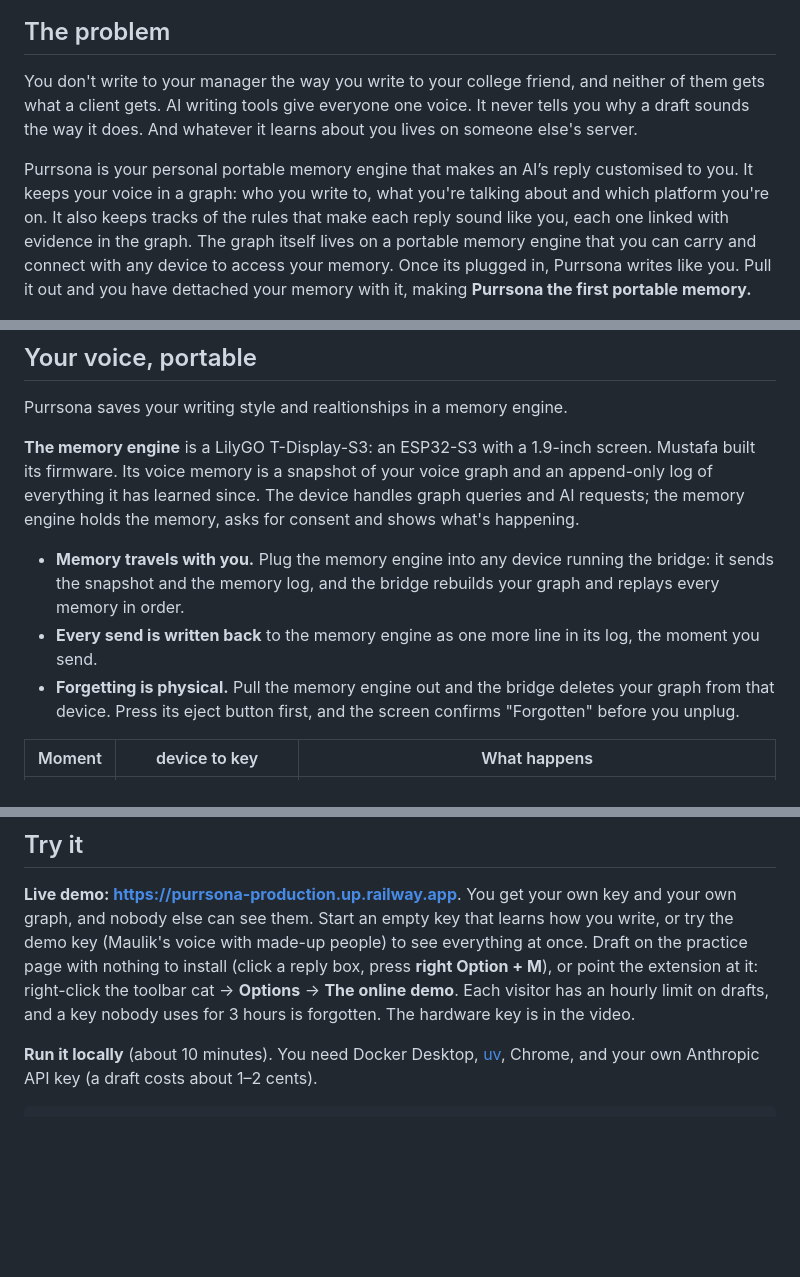
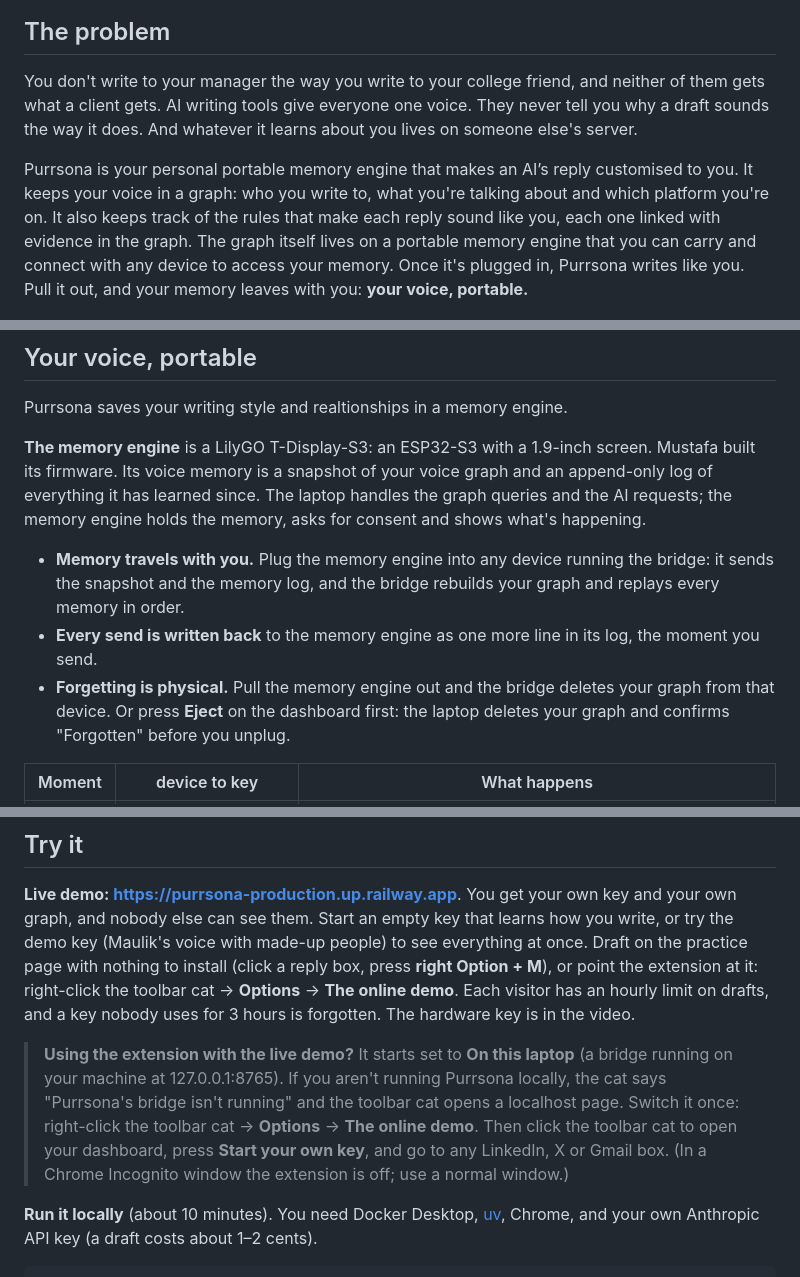
Before and after one commit to Maulik176/purrsona, a Markdown page: README.md, 3 parts joined by grey strips. Rendered like a GitHub page; blank space fills up the shorter version.

Commit message:
README: no "first" claims, fix typos, accurate eject line, restore the live-demo extension note
After the final README cut (#21): "World's First Portable Memory" and
"the first portable memory" became "your voice, portable" (we don't make
first/only claims); typo fixes; "the device handles graph queries" is the
laptop; the eject is the dashboard's Eject (the board has no eject
button); and the note that the extension starts on "On this laptop" and
how to switch it to the live demo is back in Try it.

Co-Authored-By: Claude Opus 5.5 <noreply@anthropic.com>

```diff
--- a/README.md
+++ b/README.md
@@ -21,9 +21,9 @@
 
 ## The problem
 
-You don't write to your manager the way you write to your college friend, and neither of them gets what a client gets. AI writing tools give everyone one voice. It never tells you why a draft sounds the way it does. And whatever it learns about you lives on someone else's server.
+You don't write to your manager the way you write to your college friend, and neither of them gets what a client gets. AI writing tools give everyone one voice. They never tell you why a draft sounds the way it does. And whatever it learns about you lives on someone else's server.
 
-Purrsona is your personal portable memory engine that makes an AI’s reply customised to you. It keeps your voice in a graph: who you write to, what you're talking about and which platform you're on. It also keeps tracks of the rules that make each reply sound like you, each one linked with evidence in the graph. The graph itself lives on a portable memory engine that you can carry and connect with any device to access your memory. Once its plugged in, Purrsona writes like you. Pull it out and you have dettached your memory with it, making **Purrsona the first portable memory.**
+Purrsona is your personal portable memory engine that makes an AI’s reply customised to you. It keeps your voice in a graph: who you write to, what you're talking about and which platform you're on. It also keeps track of the rules that make each reply sound like you, each one linked with evidence in the graph. The graph itself lives on a portable memory engine that you can carry and connect with any device to access your memory. Once it's plugged in, Purrsona writes like you. Pull it out, and your memory leaves with you: **your voice, portable.**
 
 <p align="center">
   <img src="docs/media/memory-engine.jpg" width="760" alt="Purrsona's LilyGO T-Display-S3 memory engine held in front of a laptop, showing the brain graphic and Waiting for your laptop status">
@@ -88,11 +88,11 @@ Purrsona has three agents, and they never call each other. The bridge hands each
 
 Purrsona saves your writing style and realtionships in a memory engine.
 
-**The memory engine** is a LilyGO T-Display-S3: an ESP32-S3 with a 1.9-inch screen. Mustafa built its firmware. Its voice memory is a snapshot of your voice graph and an append-only log of everything it has learned since. The device handles graph queries and AI requests; the memory engine holds the memory, asks for consent and shows what's happening.
+**The memory engine** is a LilyGO T-Display-S3: an ESP32-S3 with a 1.9-inch screen. Mustafa built its firmware. Its voice memory is a snapshot of your voice graph and an append-only log of everything it has learned since. The laptop handles the graph queries and the AI requests; the memory engine holds the memory, asks for consent and shows what's happening.
 
 - **Memory travels with you.** Plug the memory engine into any device running the bridge: it sends the snapshot and the memory log, and the bridge rebuilds your graph and replays every memory in order.
 - **Every send is written back** to the memory engine as one more line in its log, the moment you send.
-- **Forgetting is physical.** Pull the memory engine out and the bridge deletes your graph from that device. Press its eject button first, and the screen confirms "Forgotten" before you unplug.
+- **Forgetting is physical.** Pull the memory engine out and the bridge deletes your graph from that device. Or press **Eject** on the dashboard first: the laptop deletes your graph and confirms "Forgotten" before you unplug.
 
 | Moment | device to key | What happens |
 |---|---|---|
@@ -189,6 +189,8 @@ LinkedIn and X direct messages are left out on purpose: the cat doesn't appear t
 ## Try it
 
 **Live demo: https://purrsona-production.up.railway.app**. You get your own key and your own graph, and nobody else can see them. Start an empty key that learns how you write, or try the demo key (Maulik's voice with made-up people) to see everything at once. Draft on the practice page with nothing to install (click a reply box, press **right Option + M**), or point the extension at it: right-click the toolbar cat → **Options** → **The online demo**. Each visitor has an hourly limit on drafts, and a key nobody uses for 3 hours is forgotten. The hardware key is in the video.
+
+> **Using the extension with the live demo?** It starts set to **On this laptop** (a bridge running on your machine at 127.0.0.1:8765). If you aren't running Purrsona locally, the cat says "Purrsona's bridge isn't running" and the toolbar cat opens a localhost page. Switch it once: right-click the toolbar cat → **Options** → **The online demo**. Then click the toolbar cat to open your dashboard, press **Start your own key**, and go to any LinkedIn, X or Gmail box. (In a Chrome Incognito window the extension is off; use a normal window.)
 
 **Run it locally** (about 10 minutes). You need Docker Desktop, [uv](https://docs.astral.sh/uv/getting-started/installation/), Chrome, and your own Anthropic API key (a draft costs about 1–2 cents).
 
```
Also changed, not shown: other parts of README.md (+1 -1 lines).
